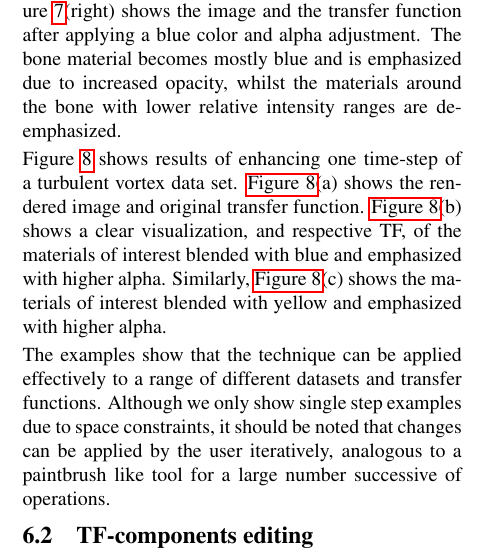
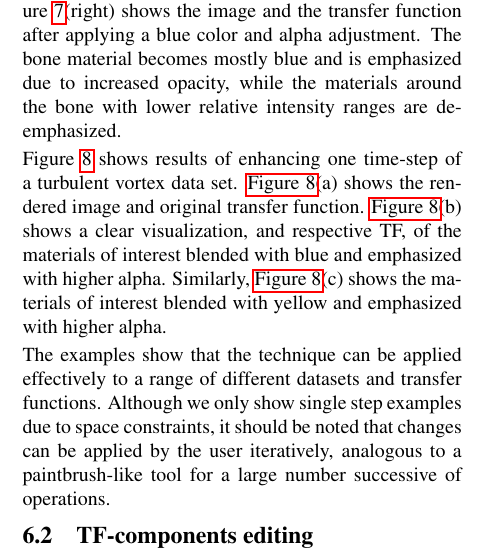
Before and after one commit to dinglijl/wscg_2018, a LaTeX paper (latex/wscg2018.tex): part of one column of page 5 of 8, cut so that both start at the same text. Compiled offline with pdfLaTeX.

Commit message:
Updates from ShareLaTeX

```diff
--- a/latex/wscg2018.tex
+++ b/latex/wscg2018.tex
@@ -684,14 +684,14 @@ We have implemented our approach with a GPU-Raycast volume renderer with the vis
 Similarly, \autoref{fig:Nucleon_2}(right) shows the result of applying yellow and adjusting alpha. Here, the intensity ranges in the middle have become orange after blending with the color yellow.
 In both cases, the alpha of the relevant parts of the transfer function is increased and the alpha of the less relevant parts is decreased in order to emphasize the materials of interest.
 
-Figure \ref{fig:CT-knee_all}(left) shows show a rendered image of a CT-Knee dataset with a selected region over the bone. Figure \ref{fig:CT-knee_all}(right) shows the image and the transfer function after applying a blue color and alpha adjustment. The bone material becomes mostly blue and is emphasized due to increased opacity, whilst the materials around the bone with lower relative intensity ranges are de-emphasized.
+Figure \ref{fig:CT-knee_all}(left) shows show a rendered image of a CT-Knee dataset with a selected region over the bone. Figure \ref{fig:CT-knee_all}(right) shows the image and the transfer function after applying a blue color and alpha adjustment. The bone material becomes mostly blue and is emphasized due to increased opacity, while the materials around the bone with lower relative intensity ranges are de-emphasized.
 
 Figure \ref{fig:Vortex_all} shows results of enhancing one time-step of a turbulent vortex data set.
 \autoref{fig:Vortex_all}(a) shows the rendered image and original transfer function.
 \autoref{fig:Vortex_all}(b) shows a clear visualization, and respective TF, of the materials of interest blended with blue and emphasized with higher alpha.
 Similarly, \autoref{fig:Vortex_all}(c) shows the materials of interest blended with yellow and emphasized with higher alpha.
 
-The examples show that the technique can be applied effectively to a range of different datasets and transfer functions. Although we only show single step examples due to space constraints, it should be noted that changes can be applied by the user iteratively, analogous to a paintbrush like tool for a large number successive of operations.
+The examples show that the technique can be applied effectively to a range of different datasets and transfer functions. Although we only show single step examples due to space constraints, it should be noted that changes can be applied by the user iteratively, analogous to a paintbrush-like tool for a large number successive of operations.
 
 \begin{figure}
 	\centering
```
